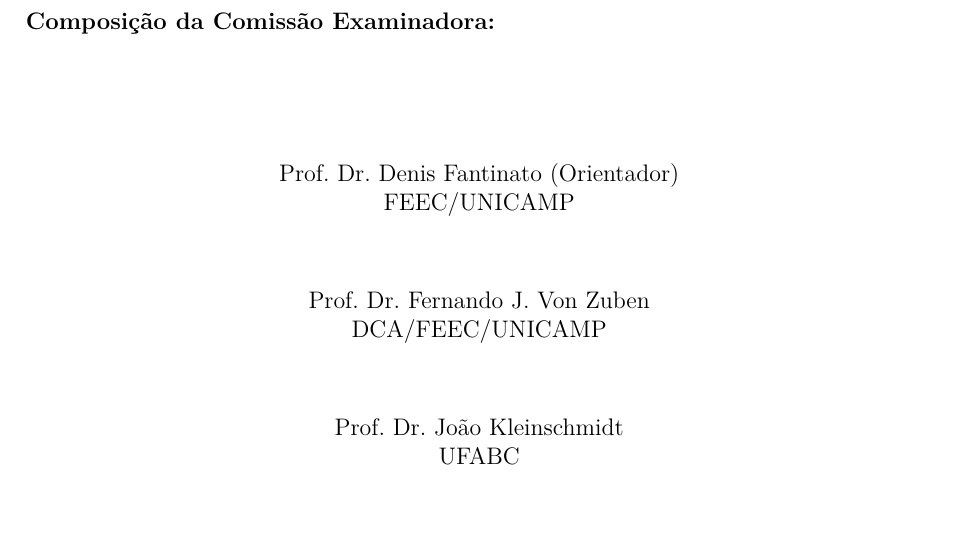
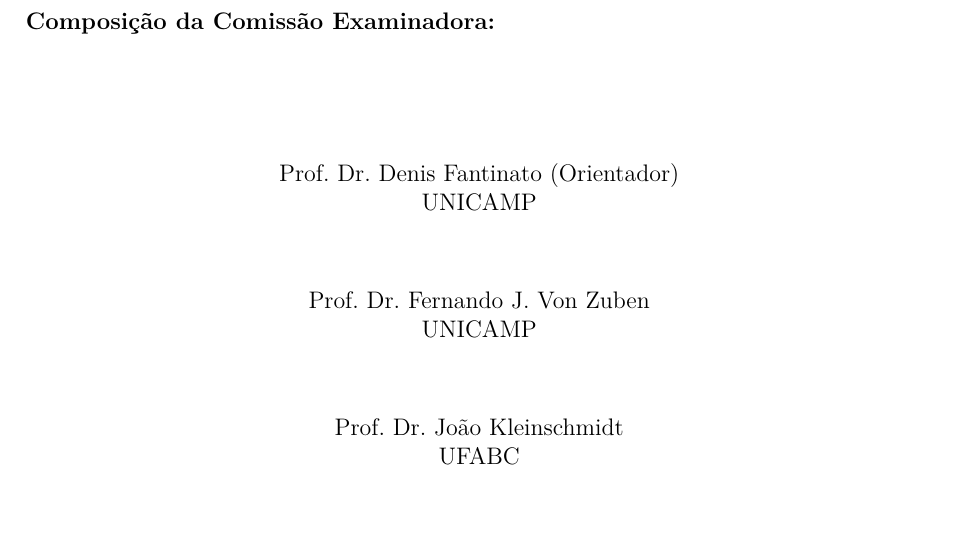
Before and after one commit to feli-santos/rl-iot-defense-system, a LaTeX thesis (tex/main.tex): part of page 3 of 89, cut so that both start at the same text. Compiled offline with pdfLaTeX; a LaTeX package or settings file that is missing is left out.

Commit message:
thesis: simplify committee affiliations to UNICAMP/UFABC

```diff
--- a/tex/main.tex
+++ b/tex/main.tex
@@ -76,12 +76,12 @@
         \begin{center}
             \SingleSpacing
             Prof. Dr. Denis Fantinato (Orientador)\\
-            FEEC/UNICAMP
+            UNICAMP
 
             \vspace*{2\onelineskip}
 
             Prof. Dr. Fernando J. Von Zuben\\
-            DCA/FEEC/UNICAMP
+            UNICAMP
 
             \vspace*{2\onelineskip}
 
```
